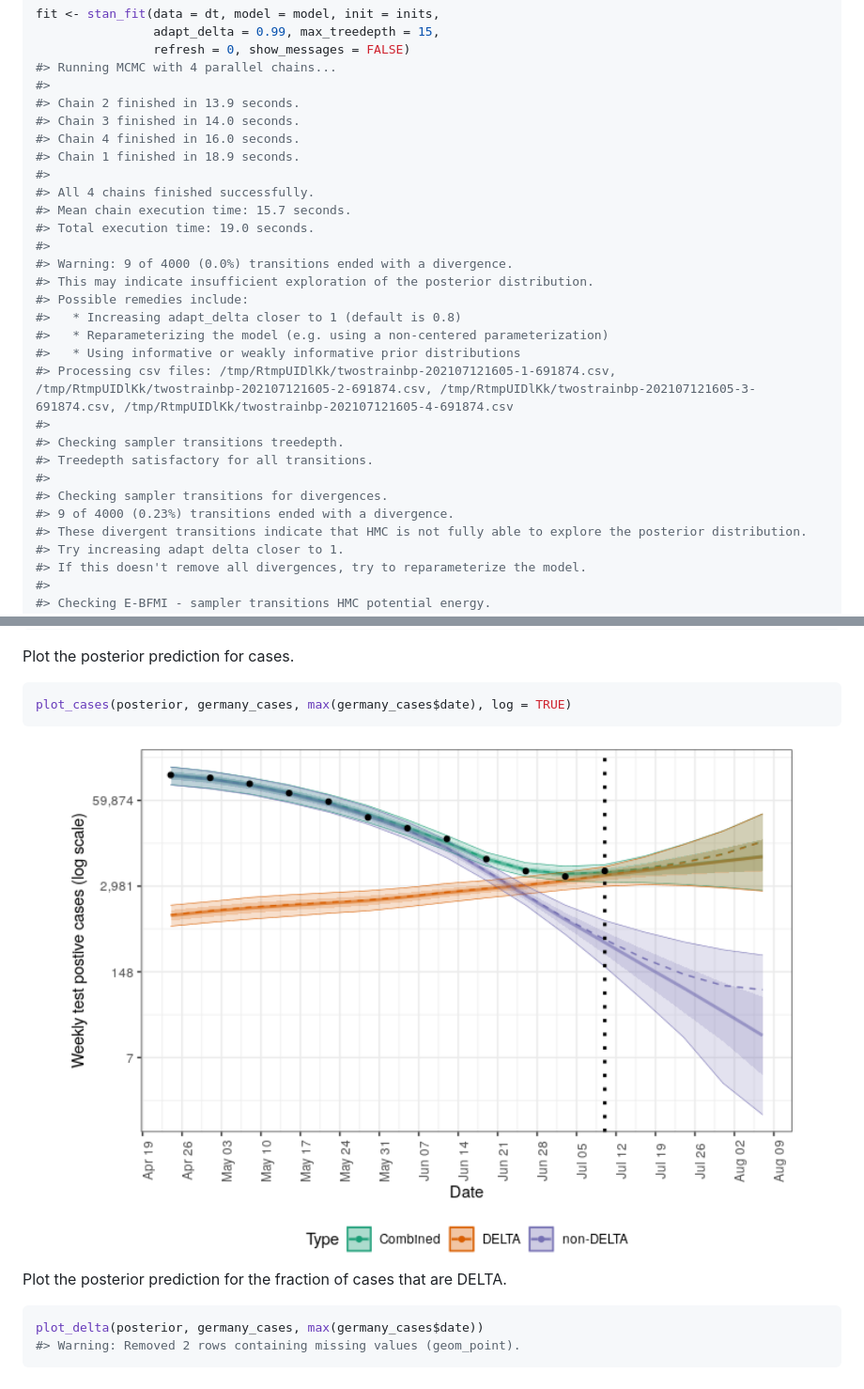
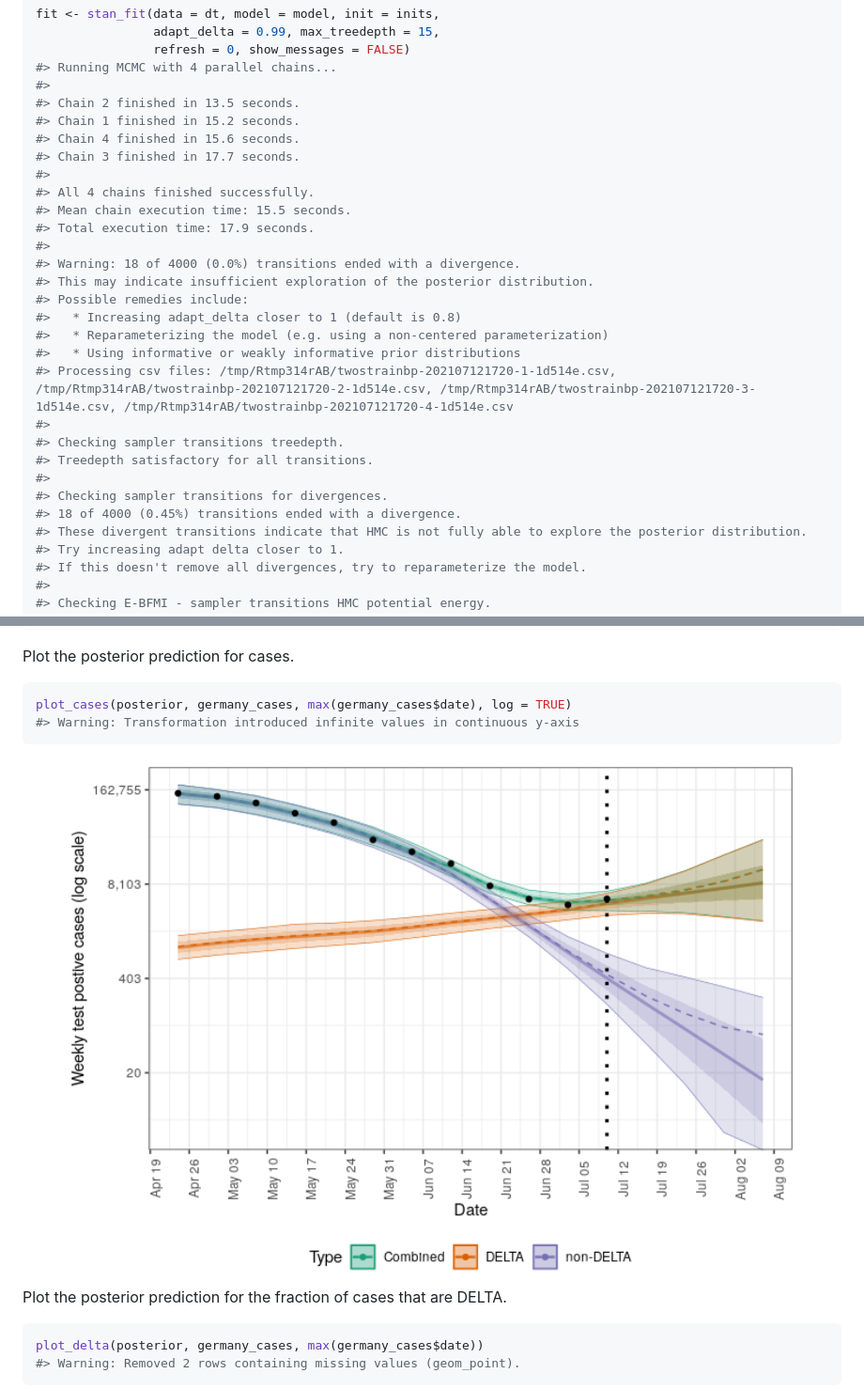
Before and after one commit to epiforecasts/forecast.vocs, a Markdown page: README.md, 2 parts joined by grey strips. Shown: that part at 94% size. Drawn GitHub-style; pictures changed too: man/figures/README-unnamed-chunk-6-1.png.

````diff
--- a/README.md
+++ b/README.md
@@ -58,28 +58,28 @@ fit <- stan_fit(data = dt, model = model, init = inits,
                 refresh = 0, show_messages = FALSE)
 #> Running MCMC with 4 parallel chains...
 #>
-#> Chain 2 finished in 13.9 seconds.
-#> Chain 3 finished in 14.0 seconds.
-#> Chain 4 finished in 16.0 seconds.
-#> Chain 1 finished in 18.9 seconds.
+#> Chain 2 finished in 13.5 seconds.
+#> Chain 1 finished in 15.2 seconds.
+#> Chain 4 finished in 15.6 seconds.
+#> Chain 3 finished in 17.7 seconds.
 #>
 #> All 4 chains finished successfully.
-#> Mean chain execution time: 15.7 seconds.
-#> Total execution time: 19.0 seconds.
+#> Mean chain execution time: 15.5 seconds.
+#> Total execution time: 17.9 seconds.
 #>
-#> Warning: 9 of 4000 (0.0%) transitions ended with a divergence.
+#> Warning: 18 of 4000 (0.0%) transitions ended with a divergence.
 #> This may indicate insufficient exploration of the posterior distribution.
 #> Possible remedies include:
 #>   * Increasing adapt_delta closer to 1 (default is 0.8)
 #>   * Reparameterizing the model (e.g. using a non-centered parameterization)
 #>   * Using informative or weakly informative prior distributions
-#> Processing csv files: /tmp/RtmpUIDlKk/twostrainbp-202107121605-1-691874.csv, /tmp/RtmpUIDlKk/twostrainbp-202107121605-2-691874.csv, /tmp/RtmpUIDlKk/twostrainbp-202107121605-3-691874.csv, /tmp/RtmpUIDlKk/twostrainbp-202107121605-4-691874.csv
+#> Processing csv files: /tmp/Rtmp314rAB/twostrainbp-202107121720-1-1d514e.csv, /tmp/Rtmp314rAB/twostrainbp-202107121720-2-1d514e.csv, /tmp/Rtmp314rAB/twostrainbp-202107121720-3-1d514e.csv, /tmp/Rtmp314rAB/twostrainbp-202107121720-4-1d514e.csv
 #>
 #> Checking sampler transitions treedepth.
 #> Treedepth satisfactory for all transitions.
 #>
 #> Checking sampler transitions for divergences.
-#> 9 of 4000 (0.23%) transitions ended with a divergence.
+#> 18 of 4000 (0.45%) transitions ended with a divergence.
 #> These divergent transitions indicate that HMC is not fully able to explore the posterior distribution.
 #> Try increasing adapt delta closer to 1.
 #> If this doesn't remove all divergences, try to reparameterize the model.
@@ -100,6 +100,7 @@ Plot the posterior prediction for cases.
 
 ``` r
 plot_cases(posterior, germany_cases, max(germany_cases$date), log = TRUE)
+#> Warning: Transformation introduced infinite values in continuous y-axis
 ```
 
 <img src="man/figures/README-unnamed-chunk-6-1.png" width="100%" />
````
Also changed, not shown: other parts of README.md (+21 -18 lines), man/figures/README-unnamed-chunk-10-1.png, man/figures/README-unnamed-chunk-11-1.png, man/figures/README-unnamed-chunk-7-1.png, man/figures/README-unnamed-chunk-8-1.png, 2 other files.
